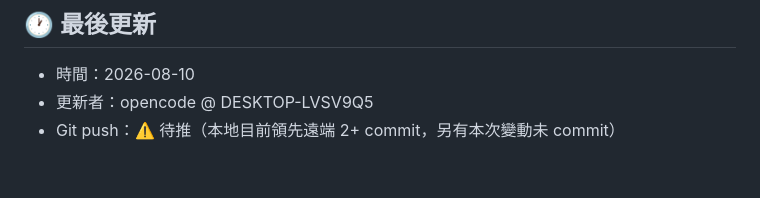
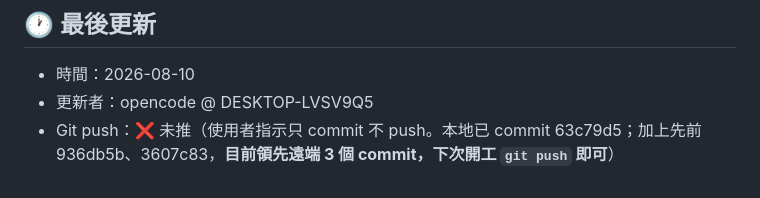
Before and after one commit to philia81301-commits/HP-clinic, a Markdown page: handoff.md, the part around the change. GitHub-like rendering.

Commit message:
收工：回填 handoff push 狀態（只 commit 未推）

```diff
--- a/handoff.md
+++ b/handoff.md
@@ -60,4 +60,4 @@
 
 - 時間：2026-08-10
 - 更新者：opencode @ DESKTOP-LVSV9Q5
-- Git push：⚠️ 待推（本地目前領先遠端 2+ commit，另有本次變動未 commit）
+- Git push：❌ 未推（使用者指示只 commit 不 push。本地已 commit 63c79d5；加上先前 936db5b、3607c83，**目前領先遠端 3 個 commit，下次開工 `git push` 即可**）
```
